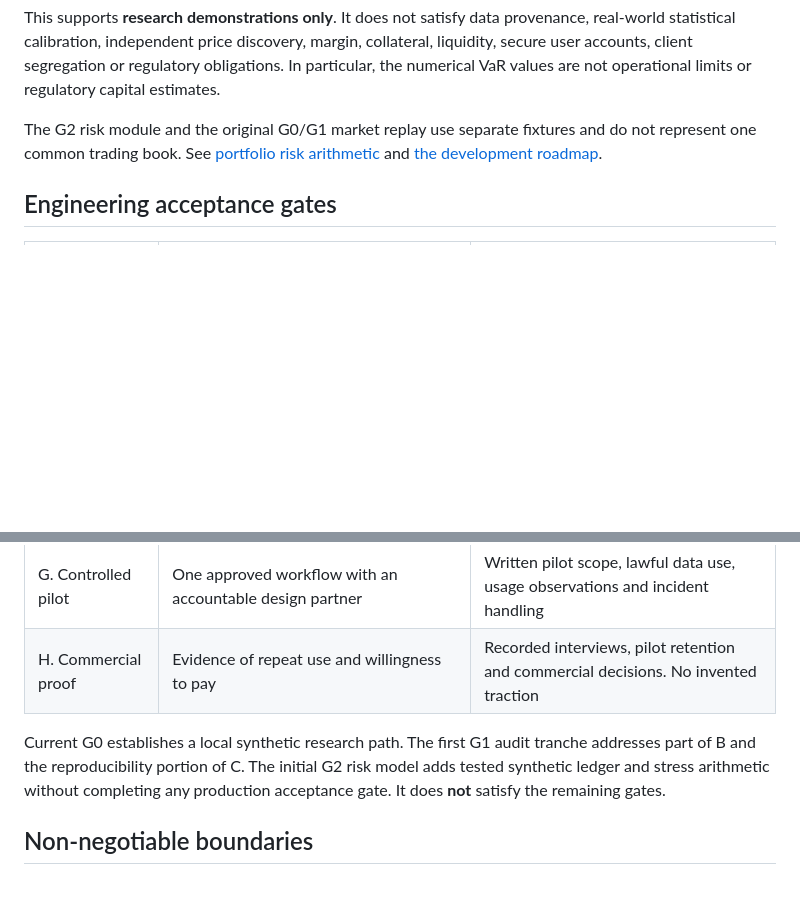
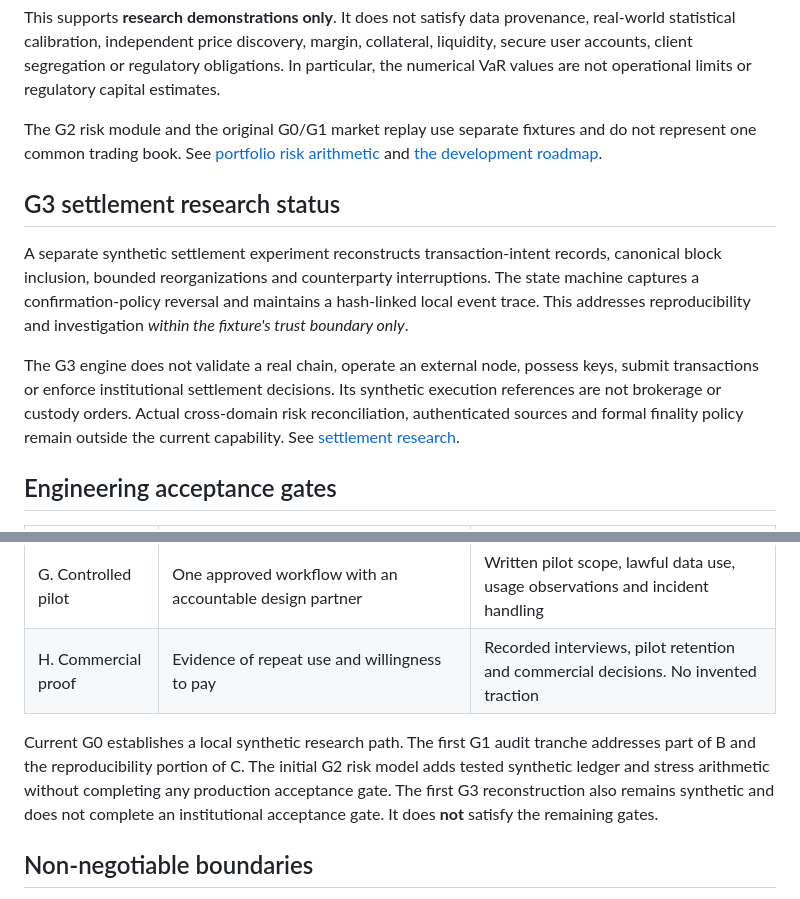
Before and after one commit to julianvanceblackwood/AXOVAR, a Markdown page: docs/PRODUCT_GATES.md, 2 parts joined by grey strips. GitHub-like rendering; blank space fills up the shorter version.

Commit message:
docs(g3): align roadmap, gates and evaluator entrypoint

```diff
--- a/docs/PRODUCT_GATES.md
+++ b/docs/PRODUCT_GATES.md
@@ -18,6 +18,12 @@ This supports **research demonstrations only**. It does not satisfy data provena
 
 The G2 risk module and the original G0/G1 market replay use separate fixtures and do not represent one common trading book. See [portfolio risk arithmetic](PORTFOLIO_RISK.md) and [the development roadmap](ROADMAP.md).
 
+## G3 settlement research status
+
+A separate synthetic settlement experiment reconstructs transaction-intent records, canonical block inclusion, bounded reorganizations and counterparty interruptions. The state machine captures a confirmation-policy reversal and maintains a hash-linked local event trace. This addresses reproducibility and investigation *within the fixture's trust boundary only*.
+
+The G3 engine does not validate a real chain, operate an external node, possess keys, submit transactions or enforce institutional settlement decisions. Its synthetic execution references are not brokerage or custody orders. Actual cross-domain risk reconciliation, authenticated sources and formal finality policy remain outside the current capability. See [settlement research](SETTLEMENT_RESEARCH.md).
+
 ## Engineering acceptance gates
 
 | Gate | Deliverable | Exit evidence |
@@ -31,7 +37,7 @@ The G2 risk module and the original G0/G1 market replay use separate fixtures an
 | G. Controlled pilot | One approved workflow with an accountable design partner | Written pilot scope, lawful data use, usage observations and incident handling |
 | H. Commercial proof | Evidence of repeat use and willingness to pay | Recorded interviews, pilot retention and commercial decisions. No invented traction |
 
-Current G0 establishes a local synthetic research path. The first G1 audit tranche addresses part of B and the reproducibility portion of C. The initial G2 risk model adds tested synthetic ledger and stress arithmetic without completing any production acceptance gate. It does **not** satisfy the remaining gates.
+Current G0 establishes a local synthetic research path. The first G1 audit tranche addresses part of B and the reproducibility portion of C. The initial G2 risk model adds tested synthetic ledger and stress arithmetic without completing any production acceptance gate. The first G3 reconstruction also remains synthetic and does not complete an institutional acceptance gate. It does **not** satisfy the remaining gates.
 
 ## Non-negotiable boundaries
 
```
